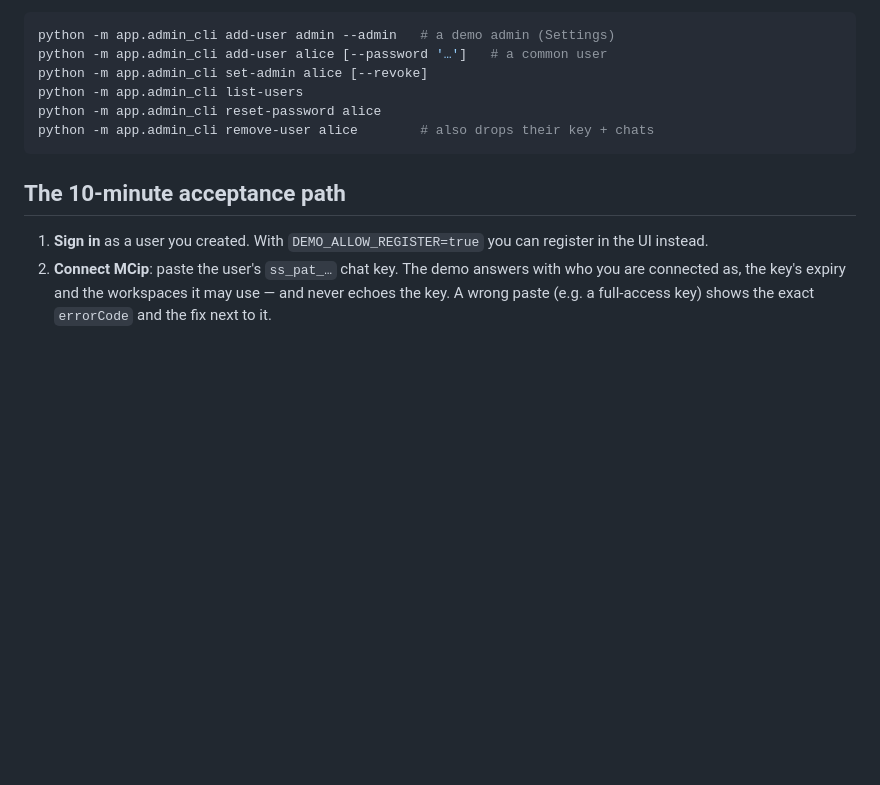
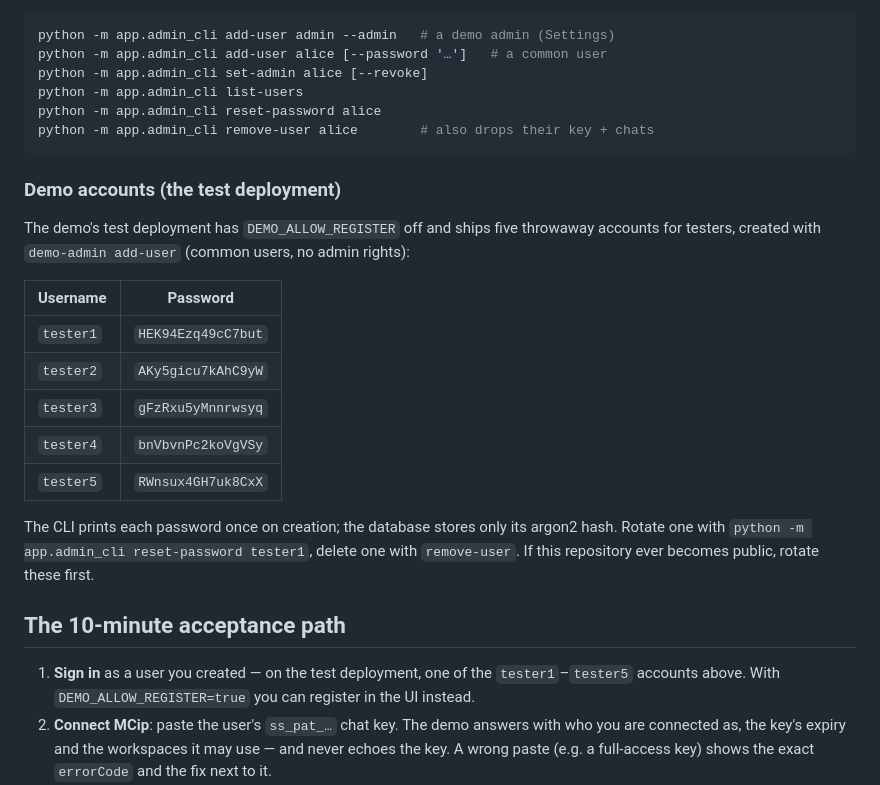
Before and after one commit to Magic-Creative/mcip-chat-demo, a Markdown page: README.md, the part around the change. Drawn GitHub-style; blank space fills up the shorter version.

Commit message:
docs(readme): list the tester1-tester5 accounts of the test deployment
Created with `demo-admin add-user` on the test VM (common users, no admin
rights); each password was verified by signing in through the live
/api/login. Includes how to rotate/remove them.

````diff
--- a/README.md
+++ b/README.md
@@ -130,9 +130,28 @@ python -m app.admin_cli reset-password alice
 python -m app.admin_cli remove-user alice        # also drops their key + chats
 ```
 
+### Demo accounts (the test deployment)
+
+The demo's test deployment has `DEMO_ALLOW_REGISTER` off and ships five throwaway
+accounts for testers, created with `demo-admin add-user` (common users, no admin
+rights):
+
+| Username | Password |
+|---|---|
+| `tester1` | `HEK94Ezq49cC7but` |
+| `tester2` | `AKy5gicu7kAhC9yW` |
+| `tester3` | `gFzRxu5yMnnrwsyq` |
+| `tester4` | `bnVbvnPc2koVgVSy` |
+| `tester5` | `RWnsux4GH7uk8CxX` |
+
+The CLI prints each password once on creation; the database stores only its argon2
+hash. Rotate one with `python -m app.admin_cli reset-password tester1`, delete one with
+`remove-user`. If this repository ever becomes public, rotate these first.
+
 ## The 10-minute acceptance path
 
-1. **Sign in** as a user you created. With `DEMO_ALLOW_REGISTER=true` you can register
+1. **Sign in** as a user you created — on the test deployment, one of the
+   `tester1`–`tester5` accounts above. With `DEMO_ALLOW_REGISTER=true` you can register
    in the UI instead.
 2. **Connect MCip**: paste the user's `ss_pat_…` chat key. The demo answers with who
    you are connected as, the key's expiry and the workspaces it may use — and never
````
